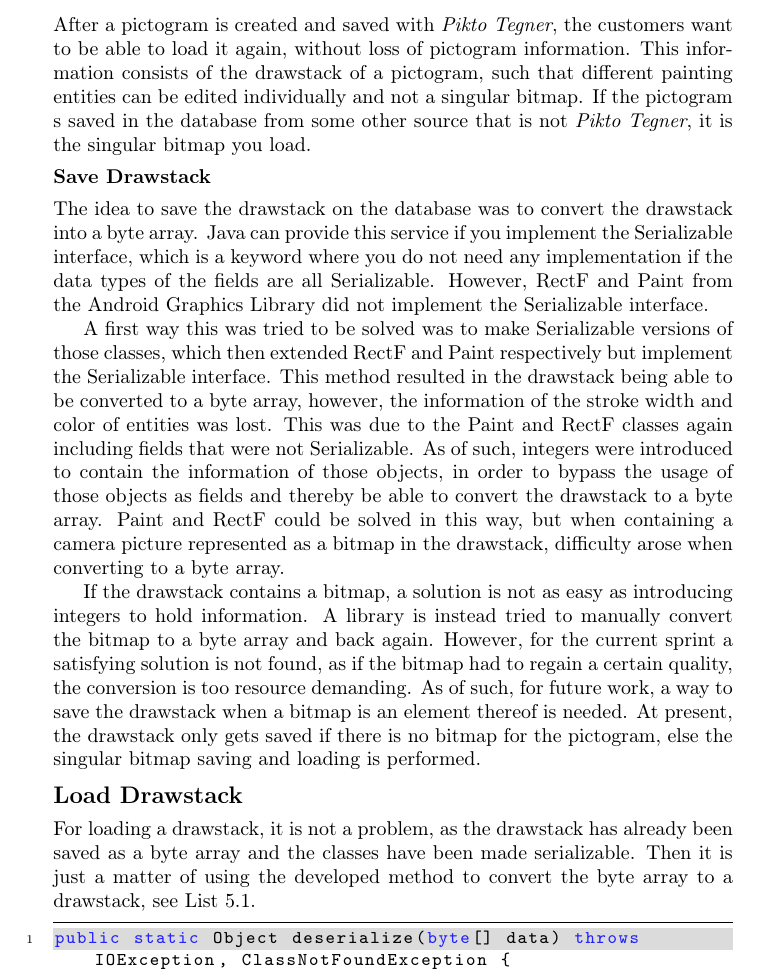
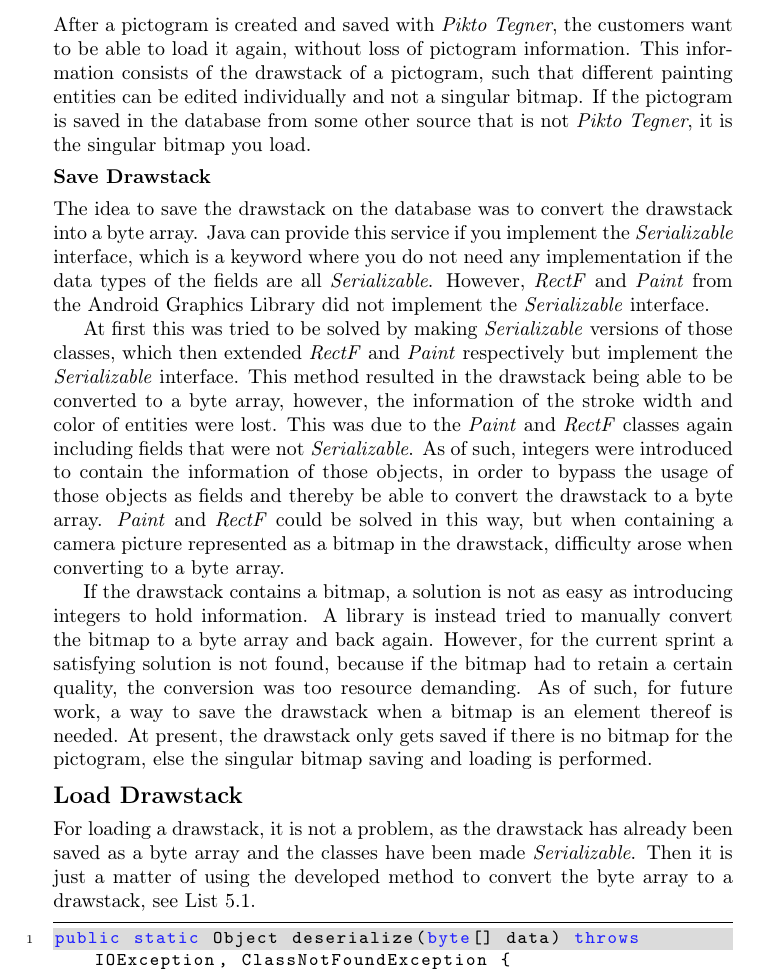
Before and after one commit to Wirack/p6, a LaTeX thesis (Report/main.tex, which reads Report/src/sprint3/implementation/drawstack.tex): part of page 38 of 52, cut so that both start at the same text. Compiled offline with pdfLaTeX.

Commit message:
more corrections

```diff
--- a/Report/src/sprint3/implementation/drawstack.tex
+++ b/Report/src/sprint3/implementation/drawstack.tex
@@ -1,27 +1,27 @@
 \subsection{Drawstack}
 After a pictogram is created and saved with \textit{Pikto Tegner}, the customers want to be able to load it again, without loss of pictogram information.
 This information consists of the drawstack of a pictogram, such that different painting entities can be edited individually and not a singular bitmap.
-If the pictogram s saved in the database from some other source that is not \textit{Pikto Tegner}, it is the singular bitmap you load.
+If the pictogram is saved in the database from some other source that is not \textit{Pikto Tegner}, it is the singular bitmap you load.
 
 \subsubsection*{Save Drawstack}
 The idea to save the drawstack on the database was to convert the drawstack into a byte array.
-Java can provide this service if you implement the Serializable interface, which is a keyword where you do not need any implementation if the data types of the fields are all Serializable.
-However, RectF and Paint from the Android Graphics Library did not implement the Serializable interface.
+Java can provide this service if you implement the \textit{Serializable} interface, which is a keyword where you do not need any implementation if the data types of the fields are all \textit{Serializable}.
+However, \textit{RectF} and \textit{Paint} from the Android Graphics Library did not implement the \textit{Serializable} interface.
 
-A first way this was tried to be solved was to make Serializable versions of those classes, which then extended RectF and Paint respectively but implement the Serializable interface.
-This method resulted in the drawstack being able to be converted to a byte array, however, the information of the stroke width and color of entities was lost.
-This was due to the Paint and RectF classes again including fields that were not Serializable.
+At first this was tried to be solved by making \textit{Serializable} versions of those classes, which then extended \textit{RectF} and \textit{Paint} respectively but implement the \textit{Serializable} interface.
+This method resulted in the drawstack being able to be converted to a byte array, however, the information of the stroke width and color of entities were lost.
+This was due to the \textit{Paint} and \textit{RectF} classes again including fields that were not \textit{Serializable}.
 As of such, integers were introduced to contain the information of those objects, in order to bypass the usage of those objects as fields and thereby be able to convert the drawstack to a byte array.
-Paint and RectF could be solved in this way, but when containing a camera picture represented as a bitmap in the drawstack, difficulty arose when converting to a byte array.
+\textit{Paint} and \textit{RectF} could be solved in this way, but when containing a camera picture represented as a bitmap in the drawstack, difficulty arose when converting to a byte array.
 
 If the drawstack contains a bitmap, a solution is not as easy as introducing integers to hold information.
 A library is instead tried to manually convert the bitmap to a byte array and back again.
-However, for the current sprint a satisfying solution is not found, as if the bitmap had to regain a certain quality, the conversion is too resource demanding.
+However, for the current sprint a satisfying solution is not found, because if the bitmap had to retain a certain quality, the conversion was too resource demanding.
 As of such, for future work, a way to save the drawstack when a bitmap is an element thereof is needed.
 At present, the drawstack only gets saved if there is no bitmap for the pictogram, else the singular bitmap saving and loading is performed.
 
 \subsection*{Load Drawstack}
-For loading a drawstack, it is not a problem, as the drawstack has already been saved as a byte array and the classes have been made serializable.
+For loading a drawstack, it is not a problem, as the drawstack has already been saved as a byte array and the classes have been made \textit{Serializable}.
 Then it is just a matter of using the developed method to convert the byte array to a drawstack, see \lstref{lst:desrialize}.
 
 \begin{lstlisting}[caption={Method for converting byte array to object}, label=lst:desrialize]
```
